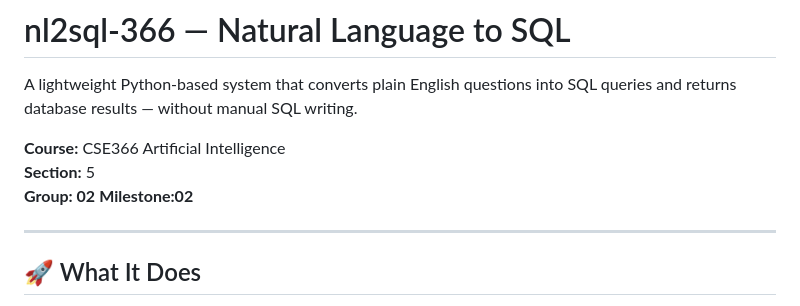
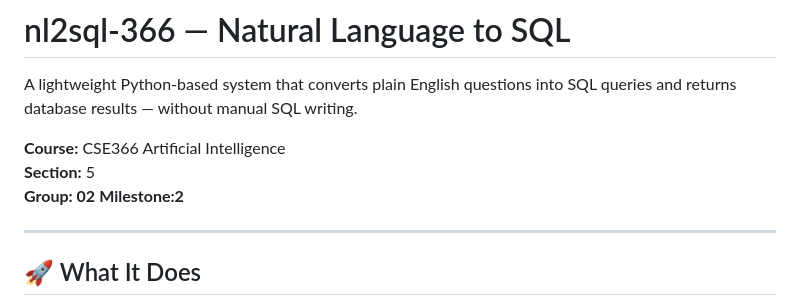
Before and after one commit to alfahim-fuyad/nl2sql_milestone2, a Markdown page: README.md, the part around the change. GitHub-like rendering.

Commit message:
Fix milestone formatting in README

```diff
--- a/README.md
+++ b/README.md
@@ -5,7 +5,7 @@ A lightweight Python-based system that converts plain English questions into SQL
 **Course:** CSE366 Artificial Intelligence
 **Section:** 5
 **Group: 02**
-**Milestone:02**
+**Milestone:2**
 
 ---
 
```
